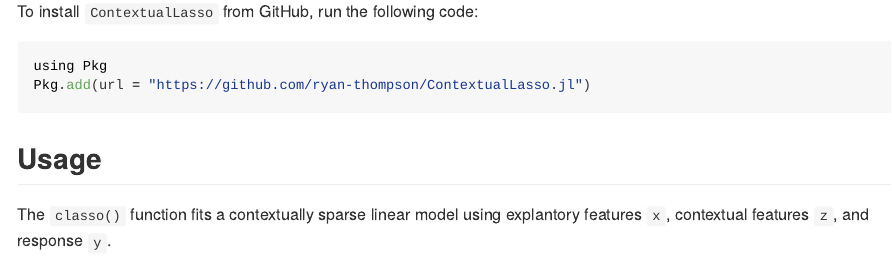
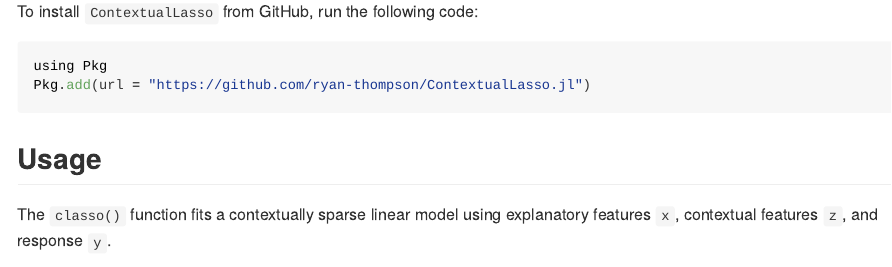
Before and after one commit to ryan-thompson/ContextualLasso.jl, a Quarto document (README.qmd): the page in a window 1100 px wide, from 250 px down. The pictures show the output file README.md that the author committed with the source, drawn offline in the style of GitHub.

Commit message:
Fixed typos

````diff
--- a/README.qmd
+++ b/README.qmd
@@ -18,7 +18,7 @@
 
 ## Usage
 
-The `classo()` function fits a contextually sparse linear model using explantory features `x`, contextual features `z`, and response `y`.
+The `classo()` function fits a contextually sparse linear model using explanatory features `x`, contextual features `z`, and response `y`.
 
 ```{julia}
 using ContextualLasso, LinearAlgebra, Random, Statistics
````
Also changed, not shown: README.md, README_files/figure-commonmark/cell-3-output-1.svg, 2 other files.
